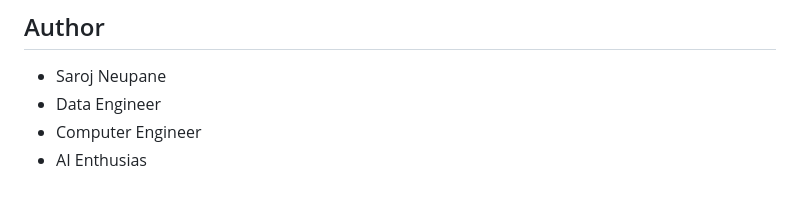
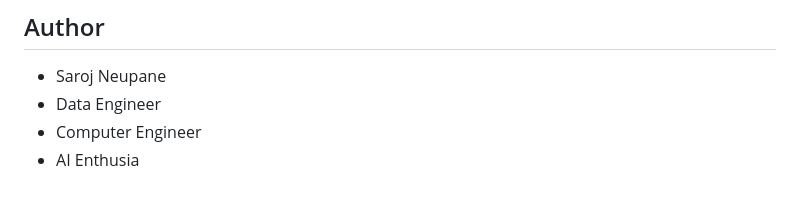
Before and after one commit to sarojneupaneofficial/sarojflow-platform, a Markdown page: README.md, the part around the change. GitHub-like rendering.

```diff
--- a/README.md
+++ b/README.md
@@ -286,4 +286,4 @@ This project is licensed under the MIT License - see the LICENSE file for detail
 - Saroj Neupane
 - Data Engineer
 - Computer Engineer
-- AI Enthusias
+- AI Enthusia
```
